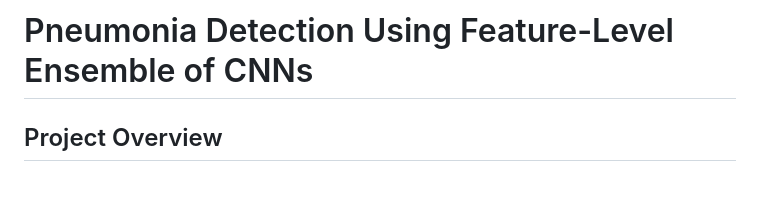
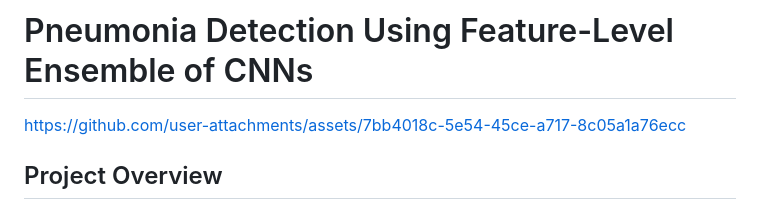
Before and after one commit to hruthik733/Pneumonia_detection_using_feature_level_ensemble, a Markdown page: README.md, the part around the change. Rendered like a GitHub page; blank space fills up the shorter version.

```diff
--- a/README.md
+++ b/README.md
@@ -1,4 +1,6 @@
 # Pneumonia Detection Using Feature-Level Ensemble of CNNs
+
+https://github.com/user-attachments/assets/7bb4018c-5e54-45ce-a717-8c05a1a76ecc
 
 ## Project Overview
 This project focuses on detecting pneumonia from chest X-ray images using a feature-level ensemble method that combines the strengths of multiple pre-trained Convolutional Neural Network (CNN) models. By leveraging models like VGG19 and EfficientNetB0, we aim to significantly enhance the accuracy of pneumonia detection. Additionally, we integrate Grad-CAM to generate visual heatmaps, allowing for more interpretable predictions by highlighting the areas of the lungs affected by pneumonia. The ultimate goal of this project is to build an efficient diagnostic tool that can assist healthcare professionals, particularly in resource-constrained environments, in making faster and more accurate decisions.
```
